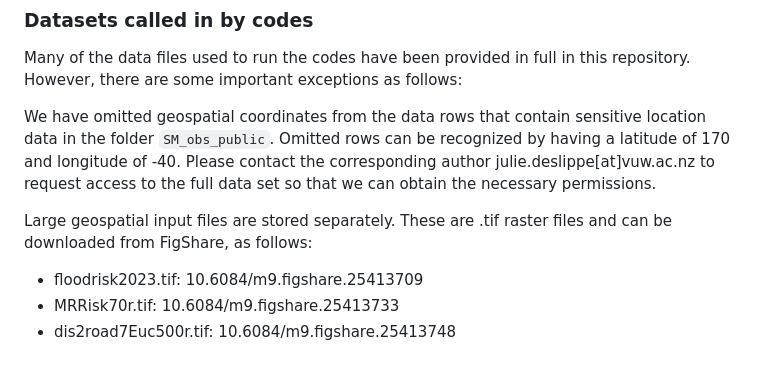
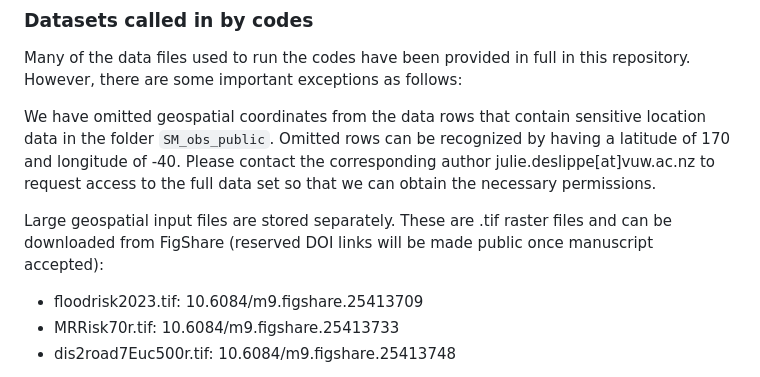
Before and after one commit to ms-sherbert/GWRSM-SDM, a Markdown page: README.md, the part around the change. Drawn GitHub-style.

Commit message:
Update README.md
Added note to ReadMe about FigShare links being reserved, but not yet public.

```diff
--- a/README.md
+++ b/README.md
@@ -38,7 +38,7 @@ Many of the data files used to run the codes have been provided in full in this
 
 We have omitted geospatial coordinates from the data rows that contain sensitive location data in the folder `SM_obs_public`. Omitted rows can be recognized by having a latitude of 170 and longitude of -40. Please contact the corresponding author julie.deslippe[at]vuw.ac.nz to request access to the full data set so that we can obtain the necessary permissions.
 
-Large geospatial input files are stored separately. These are .tif raster files and can be downloaded from FigShare, as follows:
+Large geospatial input files are stored separately. These are .tif raster files and can be downloaded from FigShare (reserved DOI links will be made public once manuscript accepted):
 
 - floodrisk2023.tif: 10.6084/m9.figshare.25413709
 - MRRisk70r.tif: 10.6084/m9.figshare.25413733
```
